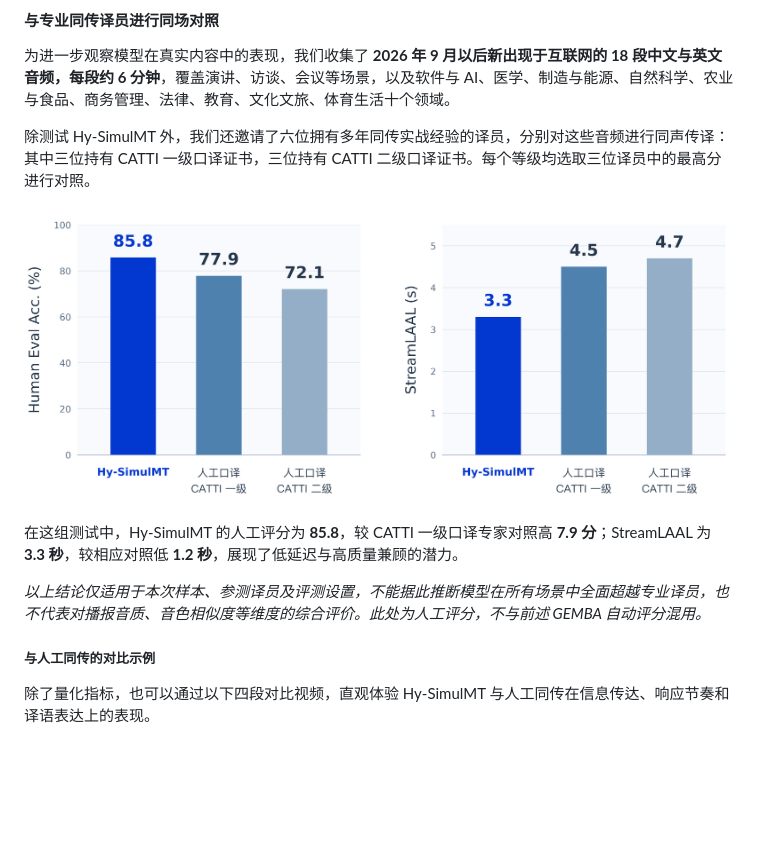
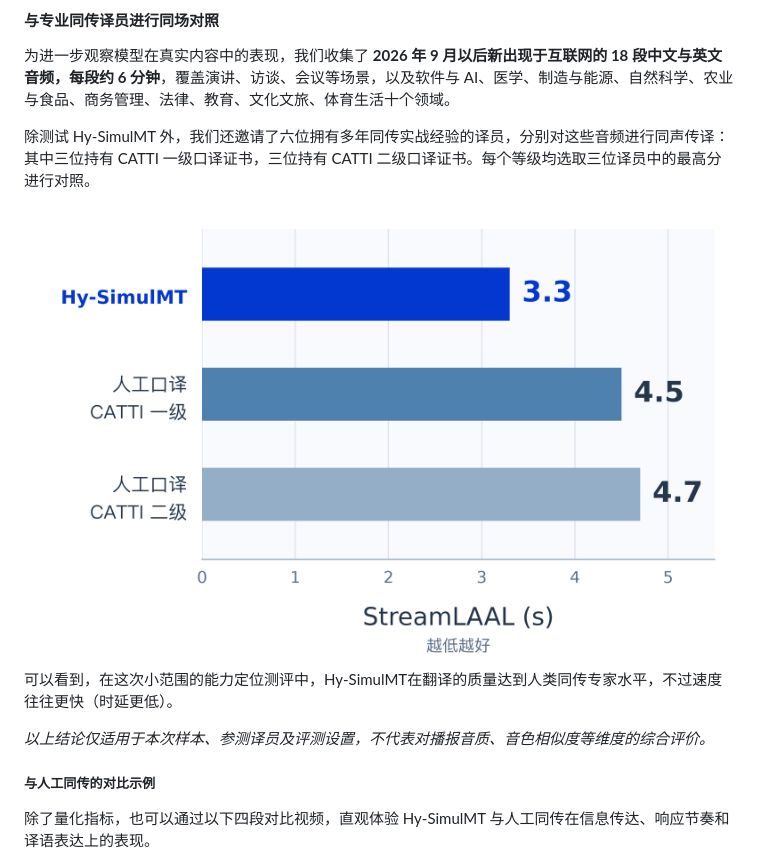
Before and after one commit to Tencent-Hunyuan/Hy-SimulMT, a Markdown page: README.zh-CN.md, the part around the change. Drawn GitHub-style; pictures changed too: assets/hy_vs_human_streamlaal_horizontal_hyblue_zh.png (added); blank space fills up the shorter version.

```diff
--- a/README.zh-CN.md
+++ b/README.zh-CN.md
@@ -93,12 +93,12 @@ Hy-SimulMT 在 FLEURS、ACL6060 和 RealSI-Sentence 三个测试集上的得分
 除测试 Hy-SimulMT 外，我们还邀请了六位拥有多年同传实战经验的译员，分别对这些音频进行同声传译：其中三位持有 CATTI 一级口译证书，三位持有 CATTI 二级口译证书。每个等级均选取三位译员中的最高分进行对照。
 
 <div align="center">
-  <img src="assets/hy_vs_human_human_eval_acc_streamlaal_hyblue.png" width="100%" alt="Hy-SimulMT 与 CATTI 一级、二级口译专家的人工评分与 StreamLAAL 对比" />
+  <img src="assets/hy_vs_human_streamlaal_horizontal_hyblue_zh.png" width="100%" alt="Hy-SimulMT 与 CATTI 一级、二级口译专家的 StreamLAAL 时延对比" />
 </div>
 
-在这组测试中，Hy-SimulMT 的人工评分为 **85.8**，较 CATTI 一级口译专家对照高 **7.9 分**；StreamLAAL 为 **3.3 秒**，较相应对照低 **1.2 秒**，展现了低延迟与高质量兼顾的潜力。
+可以看到，在这次小范围的能力定位测评中，Hy-SimulMT在翻译的质量达到人类同传专家水平，不过速度往往更快（时延更低）。
 
-*以上结论仅适用于本次样本、参测译员及评测设置，不能据此推断模型在所有场景中全面超越专业译员，也不代表对播报音质、音色相似度等维度的综合评价。此处为人工评分，不与前述 GEMBA 自动评分混用。*
+*以上结论仅适用于本次样本、参测译员及评测设置，不代表对播报音质、音色相似度等维度的综合评价。*
 
 ##### 与人工同传的对比示例
 
```
Also changed, not shown: README.md (+3 -3 lines), assets/hy_vs_human_streamlaal_horizontal_hyblue_en.png (added).
